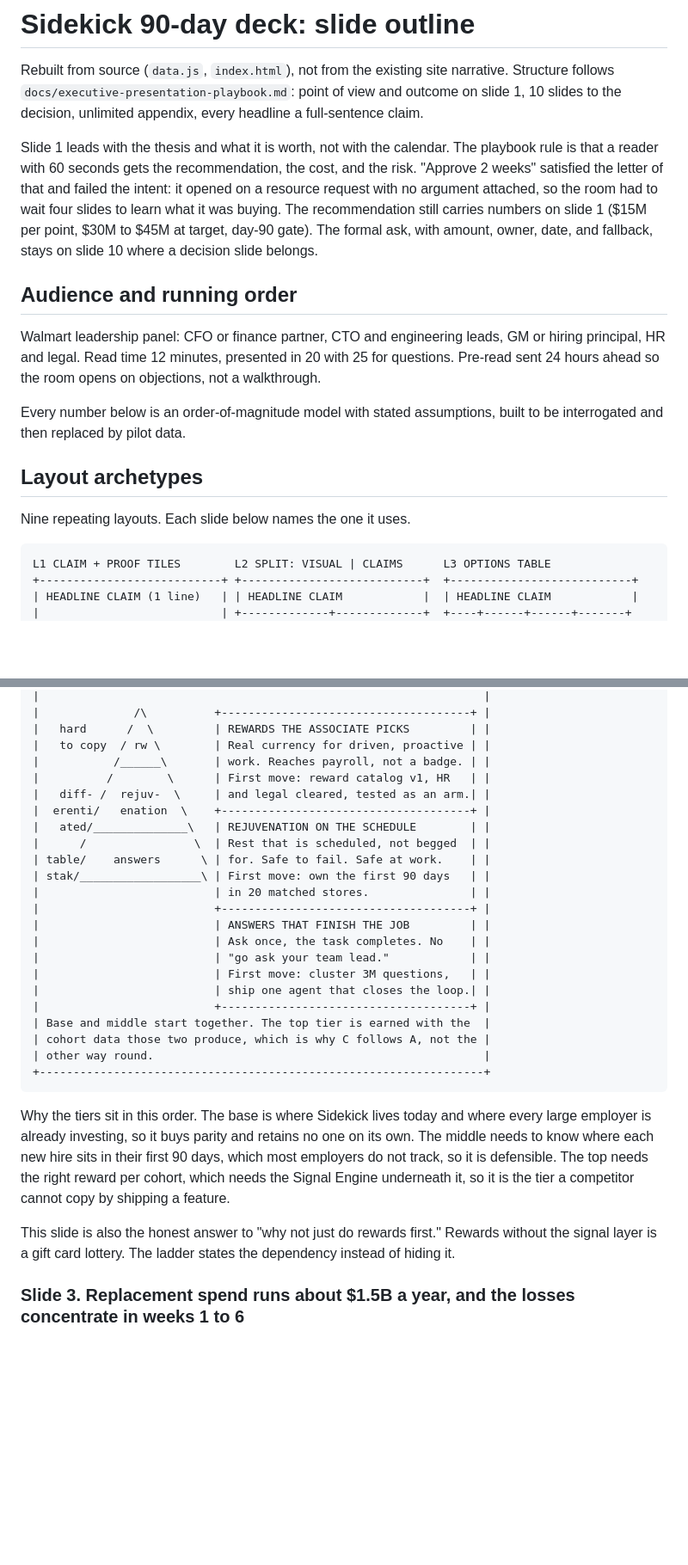
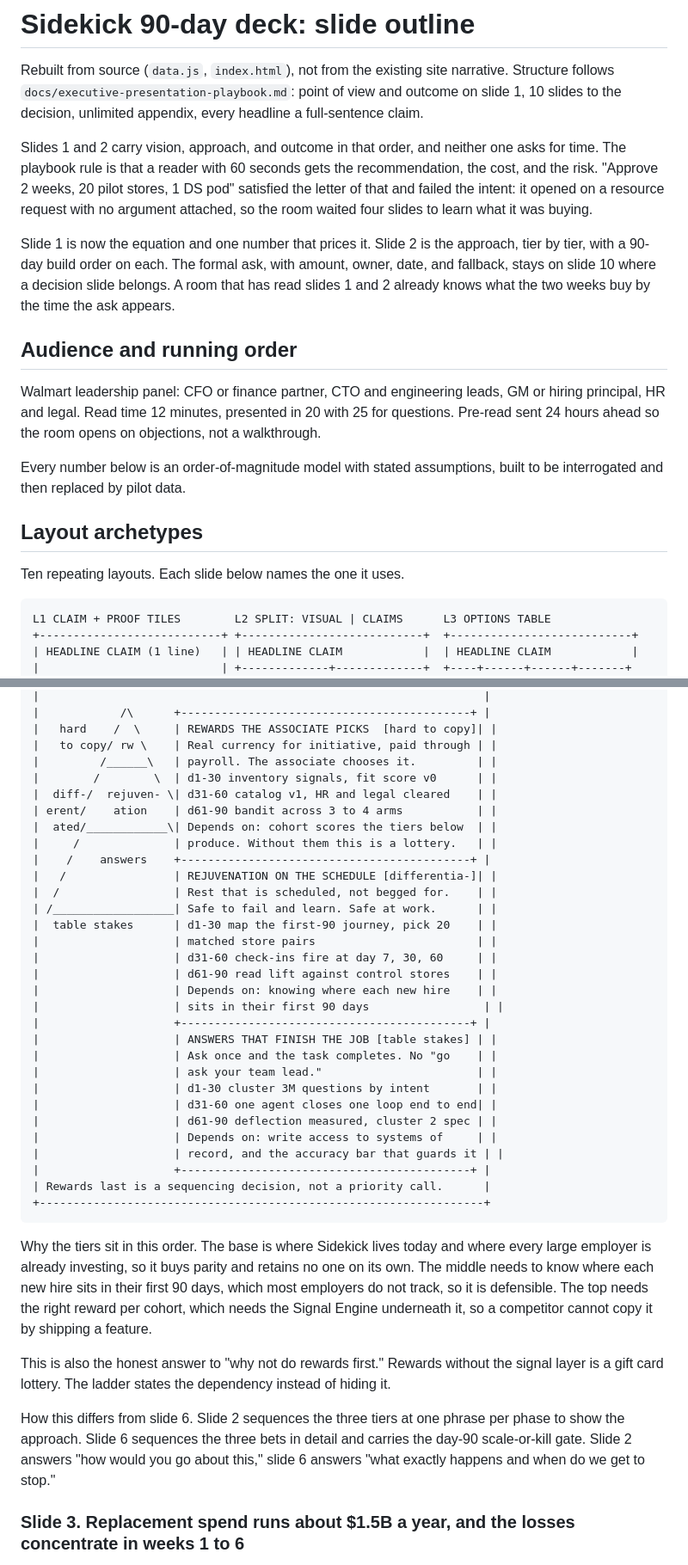
Before and after one commit to AllenHoem/walmart-sidekick-pm-framework, a Markdown page: docs/executive-deck-outline.md, 2 parts joined by grey strips. Shown at 86% size. GitHub-like rendering; blank space fills up the shorter version.

````diff
--- a/docs/executive-deck-outline.md
+++ b/docs/executive-deck-outline.md
@@ -2,7 +2,9 @@
 
 Rebuilt from source (`data.js`, `index.html`), not from the existing site narrative. Structure follows `docs/executive-presentation-playbook.md`: point of view and outcome on slide 1, 10 slides to the decision, unlimited appendix, every headline a full-sentence claim.
 
-Slide 1 leads with the thesis and what it is worth, not with the calendar. The playbook rule is that a reader with 60 seconds gets the recommendation, the cost, and the risk. "Approve 2 weeks" satisfied the letter of that and failed the intent: it opened on a resource request with no argument attached, so the room had to wait four slides to learn what it was buying. The recommendation still carries numbers on slide 1 ($15M per point, $30M to $45M at target, day-90 gate). The formal ask, with amount, owner, date, and fallback, stays on slide 10 where a decision slide belongs.
+Slides 1 and 2 carry vision, approach, and outcome in that order, and neither one asks for time. The playbook rule is that a reader with 60 seconds gets the recommendation, the cost, and the risk. "Approve 2 weeks, 20 pilot stores, 1 DS pod" satisfied the letter of that and failed the intent: it opened on a resource request with no argument attached, so the room waited four slides to learn what it was buying.
+
+Slide 1 is now the equation and one number that prices it. Slide 2 is the approach, tier by tier, with a 90-day build order on each. The formal ask, with amount, owner, date, and fallback, stays on slide 10 where a decision slide belongs. A room that has read slides 1 and 2 already knows what the two weeks buy by the time the ask appears.
 
 ## Audience and running order
 
@@ -12,7 +14,7 @@ Every number below is an order-of-magnitude model with stated assumptions, built
 
 ## Layout archetypes
 
-Nine repeating layouts. Each slide below names the one it uses.
+Ten repeating layouts. Each slide below names the one it uses.
 
 ```
 L1 CLAIM + PROOF TILES        L2 SPLIT: VISUAL | CLAIMS      L3 OPTIONS TABLE
@@ -109,32 +128,42 @@ Layout L9. Expands the equation from slide 1 into three tiers of what an associa
 |                                                                  |
-|              /\          +-------------------------------------+ |
-|   hard      /  \         | REWARDS THE ASSOCIATE PICKS         | |
-|   to copy  / rw \        | Real currency for driven, proactive | |
-|           /______\       | work. Reaches payroll, not a badge. | |
-|          /        \      | First move: reward catalog v1, HR   | |
-|   diff- /  rejuv-  \     | and legal cleared, tested as an arm.| |
-|  erenti/   enation  \    +-------------------------------------+ |
-|   ated/______________\   | REJUVENATION ON THE SCHEDULE        | |
-|      /                \  | Rest that is scheduled, not begged  | |
-| table/    answers      \ | for. Safe to fail. Safe at work.    | |
-| stak/__________________\ | First move: own the first 90 days   | |
-|                          | in 20 matched stores.               | |
-|                          +-------------------------------------+ |
-|                          | ANSWERS THAT FINISH THE JOB         | |
-|                          | Ask once, the task completes. No    | |
-|                          | "go ask your team lead."            | |
-|                          | First move: cluster 3M questions,   | |
-|                          | ship one agent that closes the loop.| |
-|                          +-------------------------------------+ |
-| Base and middle start together. The top tier is earned with the  |
-| cohort data those two produce, which is why C follows A, not the |
-| other way round.                                                 |
+|            /\      +-------------------------------------------+ |
+|   hard    /  \     | REWARDS THE ASSOCIATE PICKS  [hard to copy]| |
+|   to copy/ rw \    | Real currency for initiative, paid through | |
+|         /______\   | payroll. The associate chooses it.         | |
+|        /        \  | d1-30 inventory signals, fit score v0      | |
+|  diff-/  rejuven- \| d31-60 catalog v1, HR and legal cleared    | |
+| erent/    ation    | d61-90 bandit across 3 to 4 arms           | |
+|  ated/____________\| Depends on: cohort scores the tiers below  | |
+|     /              | produce. Without them this is a lottery.   | |
+|    /    answers    +-------------------------------------------+ |
+|   /                | REJUVENATION ON THE SCHEDULE [differentia-]| |
+|  /                 | Rest that is scheduled, not begged for.    | |
+| /__________________| Safe to fail and learn. Safe at work.      | |
+|  table stakes      | d1-30 map the first-90 journey, pick 20    | |
+|                    | matched store pairs                        | |
+|                    | d31-60 check-ins fire at day 7, 30, 60     | |
+|                    | d61-90 read lift against control stores    | |
+|                    | Depends on: knowing where each new hire    | |
+|                    | sits in their first 90 days                 | |
+|                    +-------------------------------------------+ |
+|                    | ANSWERS THAT FINISH THE JOB [table stakes] | |
+|                    | Ask once and the task completes. No "go    | |
+|                    | ask your team lead."                       | |
+|                    | d1-30 cluster 3M questions by intent       | |
+|                    | d31-60 one agent closes one loop end to end| |
+|                    | d61-90 deflection measured, cluster 2 spec | |
+|                    | Depends on: write access to systems of     | |
+|                    | record, and the accuracy bar that guards it | |
+|                    +-------------------------------------------+ |
+| Rewards last is a sequencing decision, not a priority call.      |
 +------------------------------------------------------------------+
 ```
 
-Why the tiers sit in this order. The base is where Sidekick lives today and where every large employer is already investing, so it buys parity and retains no one on its own. The middle needs to know where each new hire sits in their first 90 days, which most employers do not track, so it is defensible. The top needs the right reward per cohort, which needs the Signal Engine underneath it, so it is the tier a competitor cannot copy by shipping a feature.
+Why the tiers sit in this order. The base is where Sidekick lives today and where every large employer is already investing, so it buys parity and retains no one on its own. The middle needs to know where each new hire sits in their first 90 days, which most employers do not track, so it is defensible. The top needs the right reward per cohort, which needs the Signal Engine underneath it, so a competitor cannot copy it by shipping a feature.
 
-This slide is also the honest answer to "why not just do rewards first." Rewards without the signal layer is a gift card lottery. The ladder states the dependency instead of hiding it.
+This is also the honest answer to "why not do rewards first." Rewards without the signal layer is a gift card lottery. The ladder states the dependency instead of hiding it.
+
+How this differs from slide 6. Slide 2 sequences the three tiers at one phrase per phase to show the approach. Slide 6 sequences the three bets in detail and carries the day-90 scale-or-kill gate. Slide 2 answers "how would you go about this," slide 6 answers "what exactly happens and when do we get to stop."
 
 ### Slide 3. Replacement spend runs about $1.5B a year, and the losses concentrate in weeks 1 to 6
 
````
Also changed, not shown: other parts of docs/executive-deck-outline.md (+50 -33 lines).
